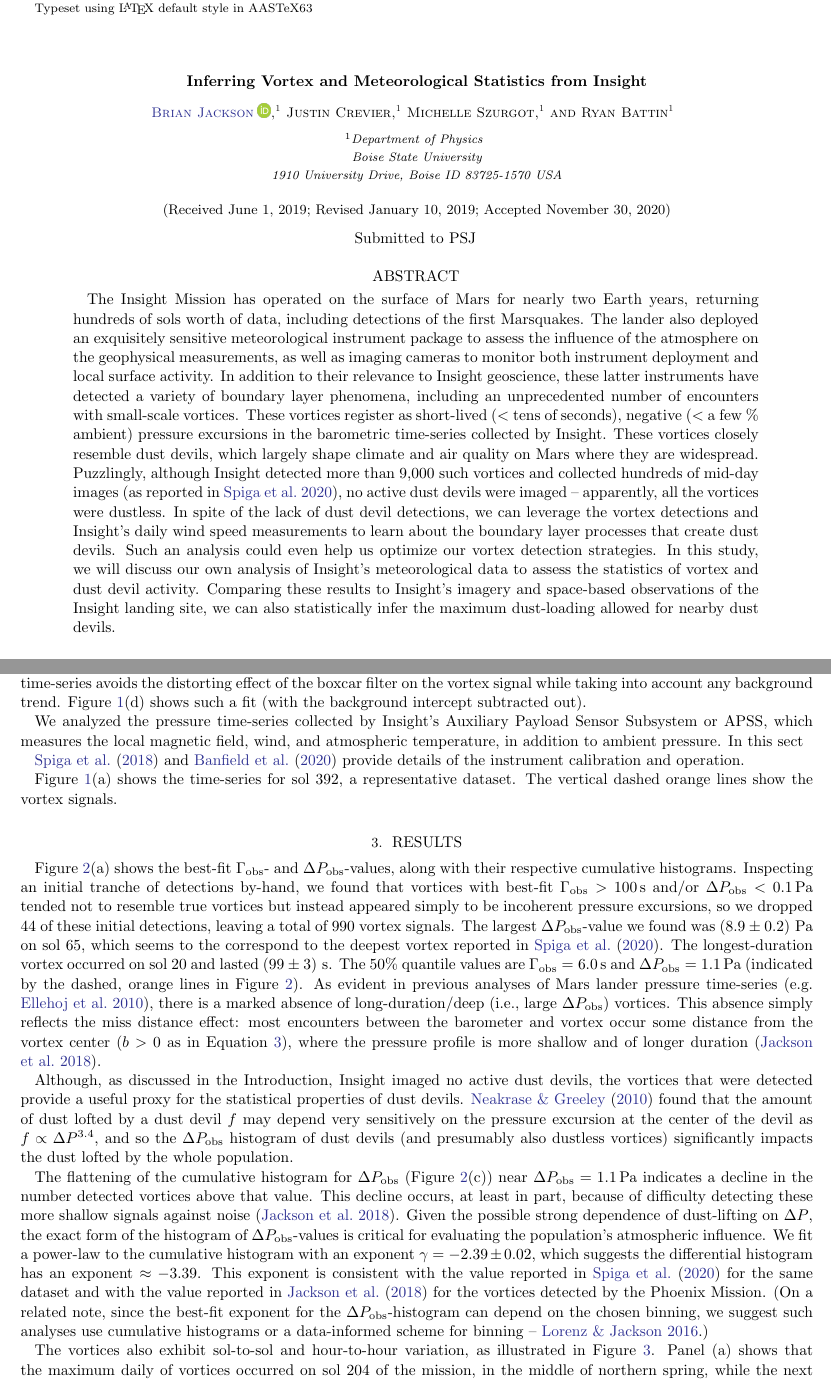
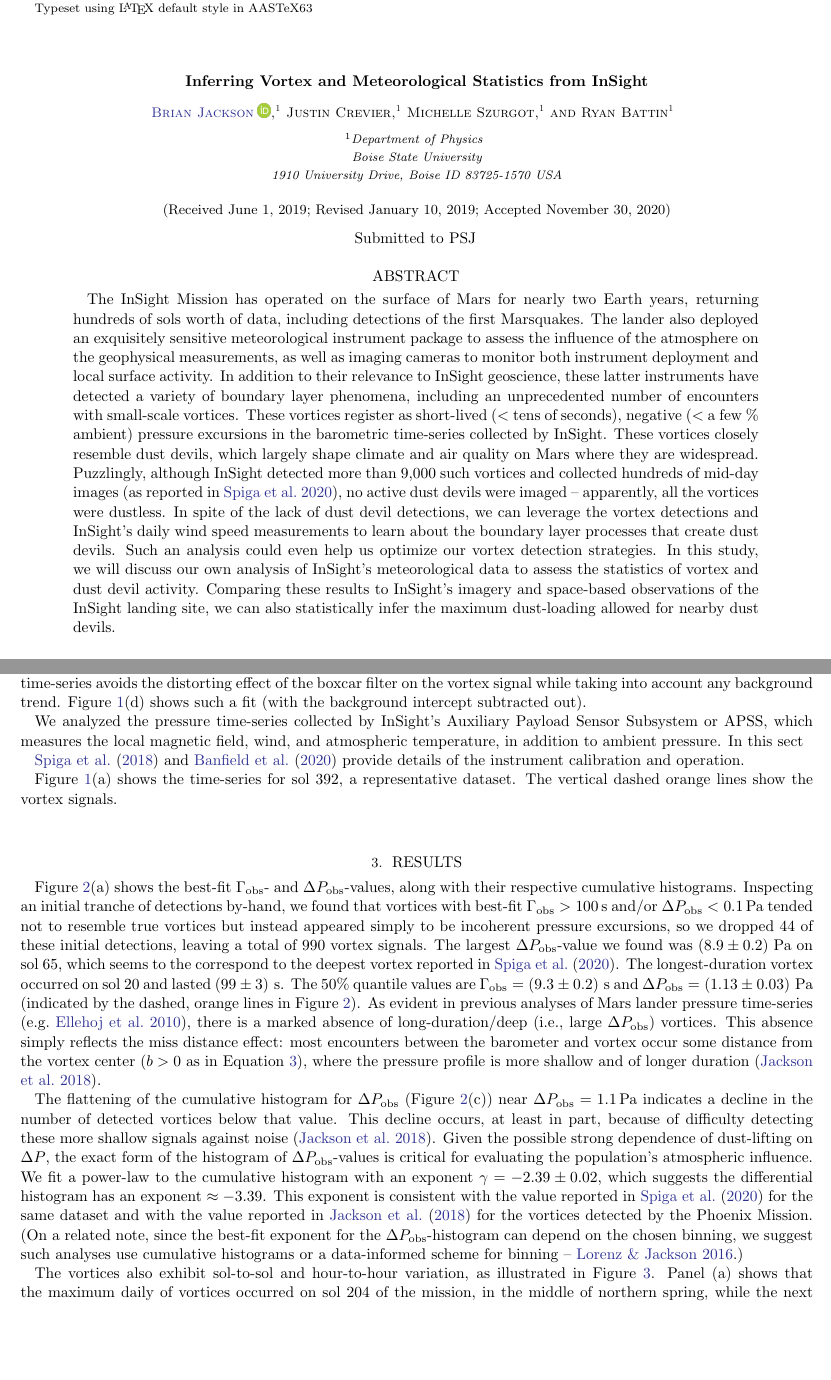
Before and after one commit to BoiseStatePlanetary/Recovering-Martian-Dust-Devil-Population, a LaTeX paper (sample63.tex): two parts of pages 1 and 4 of 19, joined at a grey line, cut so that both start at the same text, the shorter picture padded with empty space. Compiled offline with pdfLaTeX.

Commit message:
Updates from Overleaf

```diff
--- a/sample63.tex
+++ b/sample63.tex
@@ -169,7 +169,7 @@
 %%
 %% If you wish, you may supply running head information, although
 %% this information may be modified by the editorial offices.
-\shorttitle{Vortices and Meteorology from Insight}
+\shorttitle{Vortices and Meteorology from InSight}
 \shortauthors{Jackson}
 %%
 %% You can add a light gray and diagonal water-mark to the first page
@@ -263,7 +263,7 @@ Boise State University\\
 
 %% Mark off the abstract in the ``abstract'' environment.
 \begin{abstract}
-The Insight Mission has operated on the surface of Mars for nearly two Earth years, returning hundreds of sols worth of data, including detections of the first Marsquakes. The lander also deployed an exquisitely sensitive meteorological instrument package to assess the influence of the atmosphere on the geophysical measurements, as well as imaging cameras to monitor both instrument deployment and local surface activity. In addition to their relevance to Insight geoscience, these latter instruments have detected a variety of boundary layer phenomena, including an unprecedented number of encounters with small-scale vortices. These vortices register as short-lived ($<$ tens of seconds), negative ($<$ a few \% ambient) pressure excursions in the barometric time-series collected by Insight. These vortices closely resemble dust devils, which largely shape climate and air quality on Mars where they are widespread. Puzzlingly, although Insight detected more than 9,000 such vortices and collected hundreds of mid-day images (as reported in \citealp{2020arXiv200501134S}), no active dust devils were imaged -- apparently, all the vortices were dustless. In spite of the lack of dust devil detections, we can leverage the vortex detections and Insight’s daily wind speed measurements to learn about the boundary layer processes that create dust devils. Such an analysis could even help us optimize our vortex detection strategies. In this study, we will discuss our own analysis of Insight’s meteorological data to assess the statistics of vortex and dust devil activity. Comparing these results to Insight’s imagery and space-based observations of the Insight landing site, we can also statistically infer the maximum dust-loading allowed for nearby dust devils.
+The InSight Mission has operated on the surface of Mars for nearly two Earth years, returning hundreds of sols worth of data, including detections of the first Marsquakes. The lander also deployed an exquisitely sensitive meteorological instrument package to assess the influence of the atmosphere on the geophysical measurements, as well as imaging cameras to monitor both instrument deployment and local surface activity. In addition to their relevance to InSight geoscience, these latter instruments have detected a variety of boundary layer phenomena, including an unprecedented number of encounters with small-scale vortices. These vortices register as short-lived ($<$ tens of seconds), negative ($<$ a few \% ambient) pressure excursions in the barometric time-series collected by InSight. These vortices closely resemble dust devils, which largely shape climate and air quality on Mars where they are widespread. Puzzlingly, although InSight detected more than 9,000 such vortices and collected hundreds of mid-day images (as reported in \citealp{2020arXiv200501134S}), no active dust devils were imaged -- apparently, all the vortices were dustless. In spite of the lack of dust devil detections, we can leverage the vortex detections and InSight’s daily wind speed measurements to learn about the boundary layer processes that create dust devils. Such an analysis could even help us optimize our vortex detection strategies. In this study, we will discuss our own analysis of InSight’s meteorological data to assess the statistics of vortex and dust devil activity. Comparing these results to InSight’s imagery and space-based observations of the InSight landing site, we can also statistically infer the maximum dust-loading allowed for nearby dust devils.
 \end{abstract}
 
 %% Keywords should appear after the \end{abstract} command.
@@ -391,7 +391,7 @@ Finally, considering the original, undetrended time-series (e.g., Figure \ref{fi
     \label{fig:data_conditioning_and_fit}
 \end{figure}
 
-We analyzed the pressure time-series collected by Insight's Auxiliary Payload Sensor Subsystem or APSS, which measures the local magnetic field, wind, and atmospheric temperature, in addition to ambient pressure. In this sect
+We analyzed the pressure time-series collected by InSight's Auxiliary Payload Sensor Subsystem or APSS, which measures the local magnetic field, wind, and atmospheric temperature, in addition to ambient pressure. In this sect
 
 % Summary of the instruments
 \citet{2018SSRv..214..109S} and \citet{2020NatGe..13..190B} provide details of the instrument calibration and operation.
@@ -406,11 +406,11 @@ Figure \ref{fig:data_conditioning_and_fit}(a) shows the time-series for sol 392,
     \label{fig:DeltaPobs_vs_Gammaobs}
 \end{figure}
 
-Figure \ref{fig:DeltaPobs_vs_Gammaobs}(a) shows the best-fit $\Gamma_{\rm obs}$- and $\Delta P_{\rm obs}$-values, along with their respective cumulative histograms. Inspecting an initial tranche of detections by-hand, we found that vortices with best-fit $\Gamma_{\rm obs} > 100\,{\rm s}$ and/or $\Delta P_{\rm obs} < 0.1\,{\rm Pa}$ tended not to resemble true vortices but instead appeared simply to be incoherent pressure excursions, so we dropped \maskedvortices\ of these initial detections, leaving a total of \totalvortices\ vortex signals. The largest $\Delta P_{\rm obs}$-value we found was \largestDeltaPobs\ on sol \largestDeltaPobssol, which seems to the correspond to the deepest vortex reported in \citet{2020arXiv200501134S}. The longest-duration vortex occurred on sol \largestGammaobssol\ and lasted \largestGammaobs. The 50\% quantile values are $\Gamma_{\rm obs} = 6.0\,{\rm s}$ and $\Delta P_{\rm obs} = 1.1\,{\rm Pa}$ (indicated by the dashed, orange lines in Figure \ref{fig:DeltaPobs_vs_Gammaobs}). As evident in previous analyses of Mars lander pressure time-series \citep[e.g.][]{2010JGRE..115.0E16E}, there is a marked absence of long-duration/deep (i.e., large $\Delta P_{\rm obs}$) vortices. This absence simply reflects the miss distance effect: most encounters between the barometer and vortex occur some distance from the vortex center ($b > 0$ as in Equation \ref{eqn:radial_distance}), where the pressure profile is more shallow and of longer duration \citep{2018Icar..299..166J}.
+Figure \ref{fig:DeltaPobs_vs_Gammaobs}(a) shows the best-fit $\Gamma_{\rm obs}$- and $\Delta P_{\rm obs}$-values, along with their respective cumulative histograms. Inspecting an initial tranche of detections by-hand, we found that vortices with best-fit $\Gamma_{\rm obs} > 100\,{\rm s}$ and/or $\Delta P_{\rm obs} < 0.1\,{\rm Pa}$ tended not to resemble true vortices but instead appeared simply to be incoherent pressure excursions, so we dropped \maskedvortices\ of these initial detections, leaving a total of \totalvortices\ vortex signals. The largest $\Delta P_{\rm obs}$-value we found was \largestDeltaPobs\ on sol \largestDeltaPobssol, which seems to the correspond to the deepest vortex reported in \citet{2020arXiv200501134S}. The longest-duration vortex occurred on sol \largestGammaobssol\ and lasted \largestGammaobs. The 50\% quantile values are $\Gamma_{\rm obs} = \left( 9.3 \pm 0.2 \right)\,{\rm s}$ and $\Delta P_{\rm obs} = \left( 1.13 \pm 0.03 \right)\,{\rm Pa}$ (indicated by the dashed, orange lines in Figure \ref{fig:DeltaPobs_vs_Gammaobs}). As evident in previous analyses of Mars lander pressure time-series \citep[e.g.][]{2010JGRE..115.0E16E}, there is a marked absence of long-duration/deep (i.e., large $\Delta P_{\rm obs}$) vortices. This absence simply reflects the miss distance effect: most encounters between the barometer and vortex occur some distance from the vortex center ($b > 0$ as in Equation \ref{eqn:radial_distance}), where the pressure profile is more shallow and of longer duration \citep{2018Icar..299..166J}.
 
-Although, as discussed in the Introduction, Insight imaged no active dust devils, the vortices that were detected provide a useful proxy for the statistical properties of dust devils. \citet{2010Icar..206..306N} found that the amount of dust lofted by a dust devil $f$ may depend very sensitively on the pressure excursion at the center of the devil as $f \propto \Delta P^{3.4}$, and so the $\Delta P_{\rm obs}$ histogram of dust devils (and presumably also dustless vortices) significantly impacts the dust lofted by the whole population.
+% Although, as discussed in the Introduction, InSight imaged no active dust devils, the vortices that were detected provide a useful proxy for the statistical properties of dust devils. \citet{2010Icar..206..306N} found that the amount of dust lofted by a dust devil $f$ may depend very sensitively on the pressure excursion at the center of the devil as $f \propto \Delta P^{3.4}$, and so the $\Delta P_{\rm obs}$ histogram of dust devils (and presumably also dustless vortices) significantly impacts the dust lofted by the whole population.
 
-The flattening of the cumulative histogram for $\Delta P_{\rm obs}$ (Figure \ref{fig:DeltaPobs_vs_Gammaobs}(c)) near $\Delta P_{\rm obs} = 1.1\,{\rm Pa}$ indicates a decline in the number detected vortices above that value. This decline occurs, at least in part, because of difficulty detecting these more shallow signals against noise  \citep{2018Icar..299..166J}. Given the possible strong dependence of dust-lifting on $\Delta P$, the exact form of the histogram of $\Delta P_{\rm obs}$-values is critical for evaluating the population's atmospheric influence. We fit a power-law to the cumulative histogram with an exponent $\gamma = -2.39\pm0.02$, which suggests the differential histogram has an exponent $\approx -3.39$. This exponent is consistent with the value reported in  \citet{2020arXiv200501134S} for the same dataset and with the value reported in \citet{2018Icar..299..166J} for the vortices detected by the Phoenix Mission. (On a related note, since the best-fit exponent for the $\Delta P_{\rm obs}$-histogram can depend on the chosen binning, we suggest such analyses use cumulative histograms or a data-informed scheme for binning -- \citealp{2016SSRv..203..277L}.)
+The flattening of the cumulative histogram for $\Delta P_{\rm obs}$ (Figure \ref{fig:DeltaPobs_vs_Gammaobs}(c)) near $\Delta P_{\rm obs} = 1.1\,{\rm Pa}$ indicates a decline in the number of detected vortices below that value. This decline occurs, at least in part, because of difficulty detecting these more shallow signals against noise  \citep{2018Icar..299..166J}. Given the possible strong dependence of dust-lifting on $\Delta P$, the exact form of the histogram of $\Delta P_{\rm obs}$-values is critical for evaluating the population's atmospheric influence. We fit a power-law to the cumulative histogram with an exponent $\gamma = -2.39\pm0.02$, which suggests the differential histogram has an exponent $\approx -3.39$. This exponent is consistent with the value reported in  \citet{2020arXiv200501134S} for the same dataset and with the value reported in \citet{2018Icar..299..166J} for the vortices detected by the Phoenix Mission. (On a related note, since the best-fit exponent for the $\Delta P_{\rm obs}$-histogram can depend on the chosen binning, we suggest such analyses use cumulative histograms or a data-informed scheme for binning -- \citealp{2016SSRv..203..277L}.)
 
 \begin{figure}
     \centering
```
Also changed, not shown: sample63.tex (8 more changed lines).
